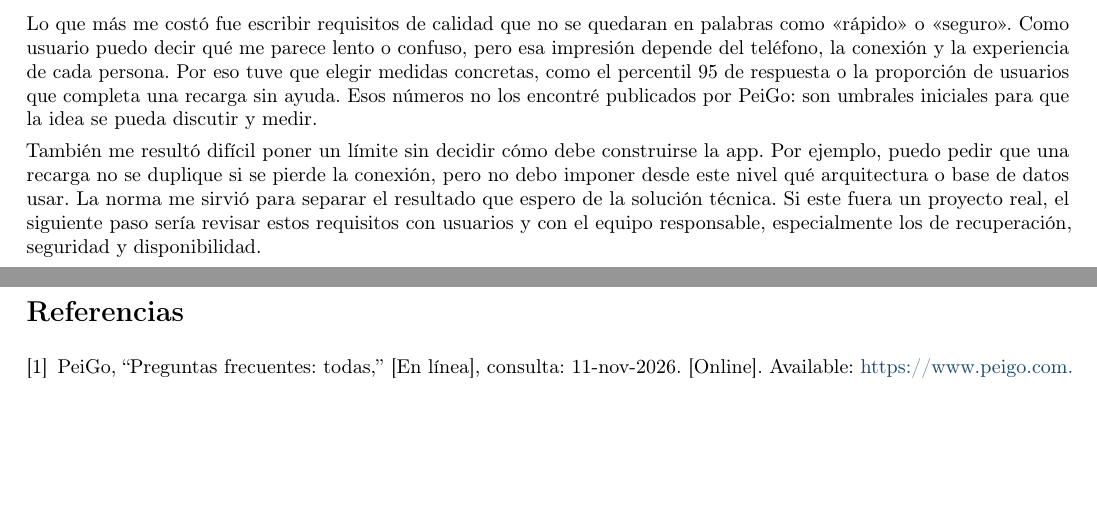
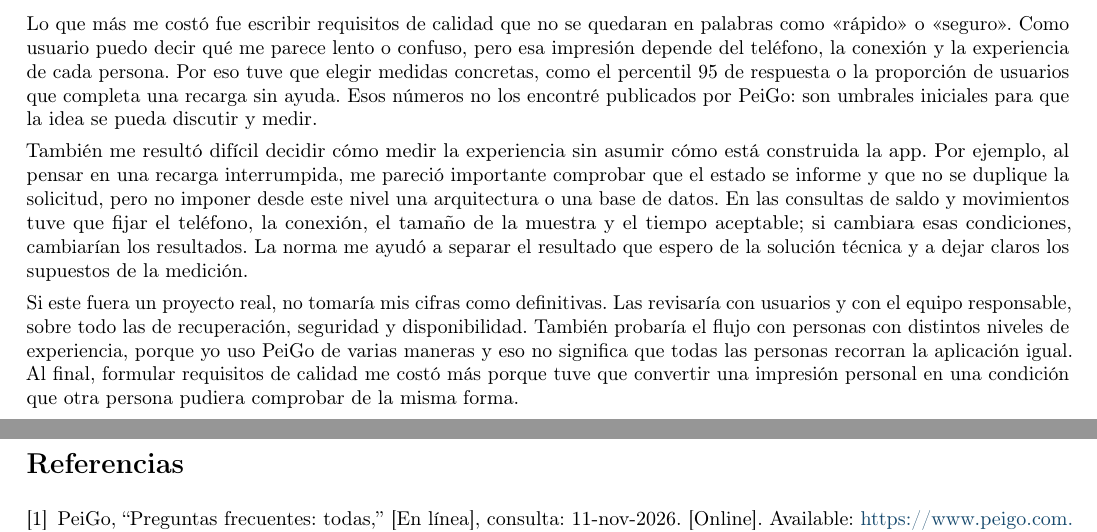
Before and after one commit to edu612/ISR401-Rai-Alvarez-Rubio, a LaTeX document (TA-IND-01/main.tex): two parts of pages 5 and 6 of 6, joined at a grey line, cut so that both start at the same text, the shorter picture padded with empty space. Compiled offline with pdfLaTeX.

Commit message:
Amplía reflexión

```diff
--- a/TA-IND-01/main.tex
+++ b/TA-IND-01/main.tex
@@ -176,7 +176,9 @@ R13&Los datos de las tarjetas deben estar protegidos.&La aplicación deberá ocu
 \section{Reflexión}
 Lo que más me costó fue escribir requisitos de calidad que no se quedaran en palabras como «rápido» o «seguro». Como usuario puedo decir qué me parece lento o confuso, pero esa impresión depende del teléfono, la conexión y la experiencia de cada persona. Por eso tuve que elegir medidas concretas, como el percentil 95 de respuesta o la proporción de usuarios que completa una recarga sin ayuda. Esos números no los encontré publicados por PeiGo: son umbrales iniciales para que la idea se pueda discutir y medir.
 
-También me resultó difícil poner un límite sin decidir cómo debe construirse la app. Por ejemplo, puedo pedir que una recarga no se duplique si se pierde la conexión, pero no debo imponer desde este nivel qué arquitectura o base de datos usar. La norma me sirvió para separar el resultado que espero de la solución técnica. Si este fuera un proyecto real, el siguiente paso sería revisar estos requisitos con usuarios y con el equipo responsable, especialmente los de recuperación, seguridad y disponibilidad.
+También me resultó difícil decidir cómo medir la experiencia sin asumir cómo está construida la app. Por ejemplo, al pensar en una recarga interrumpida, me pareció importante comprobar que el estado se informe y que no se duplique la solicitud, pero no imponer desde este nivel una arquitectura o una base de datos. En las consultas de saldo y movimientos tuve que fijar el teléfono, la conexión, el tamaño de la muestra y el tiempo aceptable; si cambiara esas condiciones, cambiarían los resultados. La norma me ayudó a separar el resultado que espero de la solución técnica y a dejar claros los supuestos de la medición.
+
+Si este fuera un proyecto real, no tomaría mis cifras como definitivas. Las revisaría con usuarios y con el equipo responsable, sobre todo las de recuperación, seguridad y disponibilidad. También probaría el flujo con personas con distintos niveles de experiencia, porque yo uso PeiGo de varias maneras y eso no significa que todas las personas recorran la aplicación igual. Al final, formular requisitos de calidad me costó más porque tuve que convertir una impresión personal en una condición que otra persona pudiera comprobar de la misma forma.
 
 \clearpage
 \bibliographystyle{IEEEtran}
```
Also changed, not shown: TA-IND-01/main.pdf.
